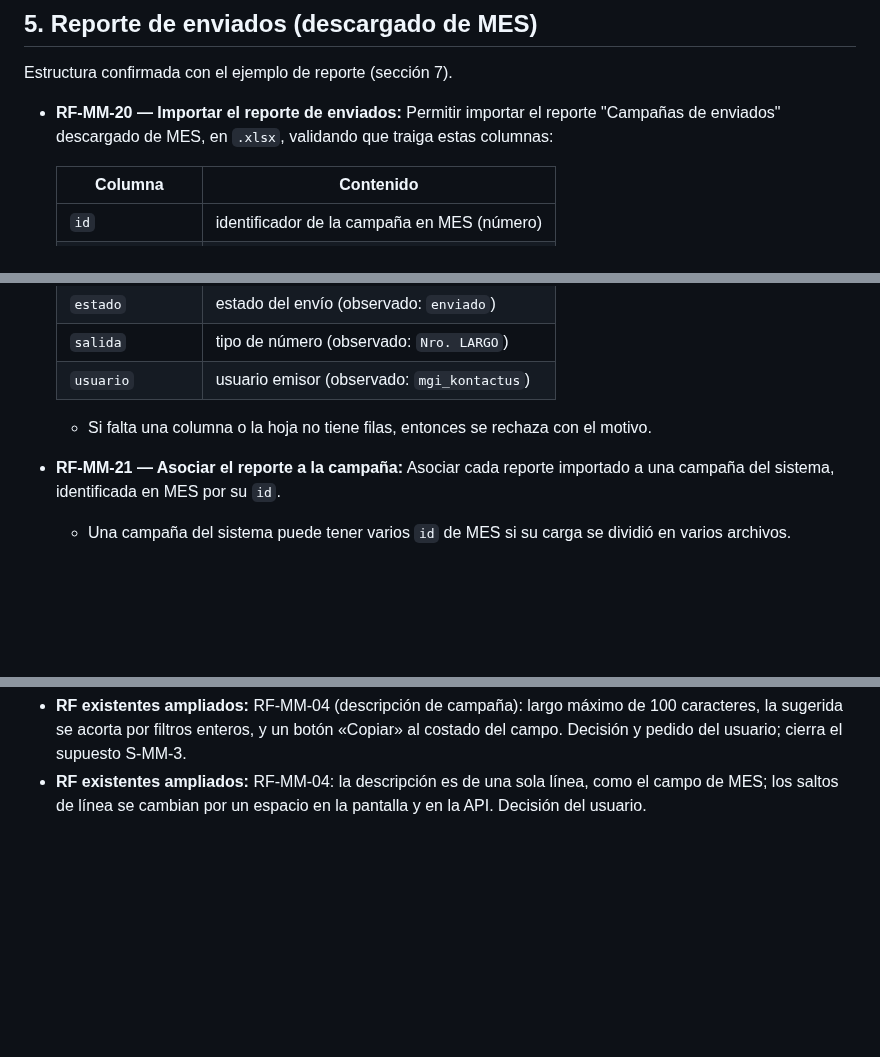
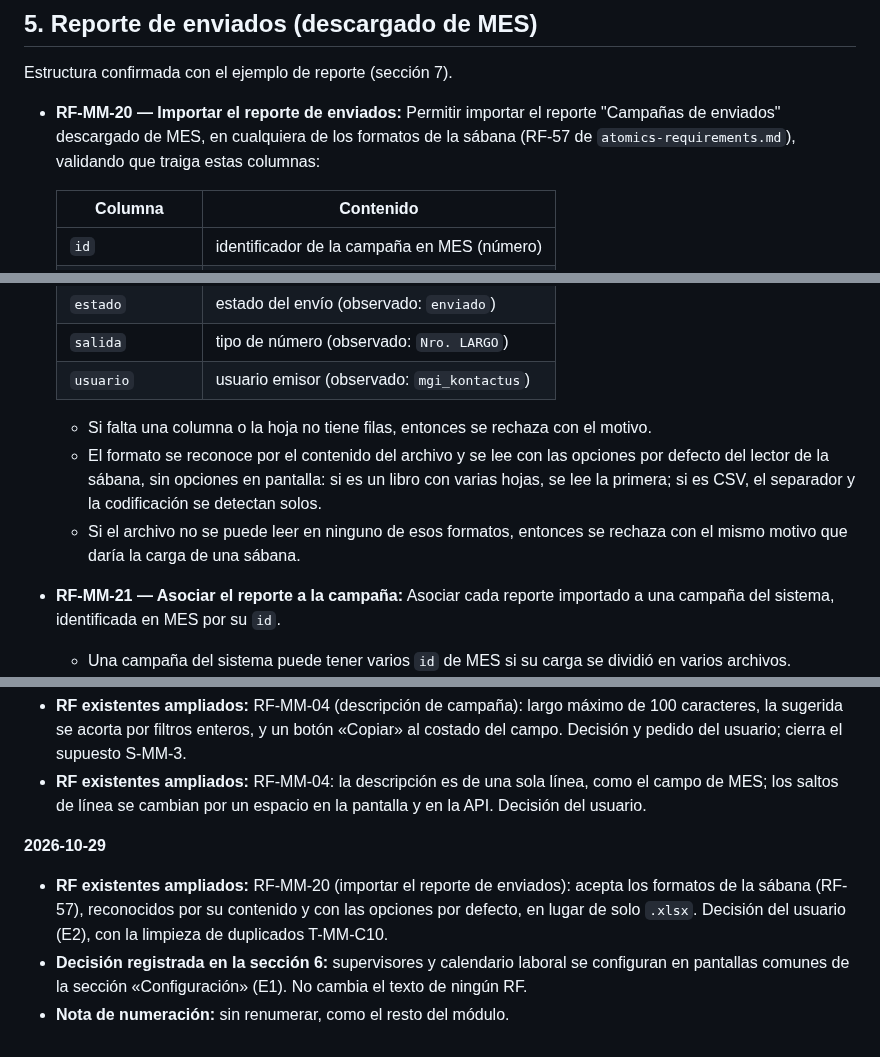
Before and after one commit to E-specter/auto_cusco, a Markdown page: docs/requerimientos-mowa-mes.md, 3 parts joined by grey strips. Rendered like a GitHub page; blank space fills up the shorter version.

Commit message:
docs: RF-MM-20 acepta los formatos de la sabana; supervisores y calendario fuera de MOWA MES
Decisiones del usuario del 2026-10-29 para la limpieza de duplicados
(T-MM-C10), registradas con la skill actualizar-requerimientos-rf:
- E2: RF-MM-20 ampliado. El reporte de enviados acepta los formatos de
  RF-57, reconocidos por su contenido y con las opciones por defecto
  (primera hoja; separador y codificacion detectados en CSV), sin
  opciones en pantalla.
- E1: en la seccion 6, supervisores y calendario laboral se configuran
  en pantallas comunes de la seccion Configuracion. No cambia el texto
  de ningun RF.
Sin codigo: no aplica ninguna capa de prueba.

Agente: architec
Co-Authored-By: Claude Opus 5.5 <noreply@anthropic.com>
Claude-Session: https://claude.ai/code/session_012EZEjowqJabzn5JLQSK2Uj

```diff
--- a/docs/requerimientos-mowa-mes.md
+++ b/docs/requerimientos-mowa-mes.md
@@ -188,7 +188,7 @@ Formato confirmado con el ejemplo de carga (sección 7).
 
 Estructura confirmada con el ejemplo de reporte (sección 7).
 
-* **RF-MM-20 — Importar el reporte de enviados:** Permitir importar el reporte "Campañas de enviados" descargado de MES, en `.xlsx`, validando que traiga estas columnas:
+* **RF-MM-20 — Importar el reporte de enviados:** Permitir importar el reporte "Campañas de enviados" descargado de MES, en cualquiera de los formatos de la sábana (RF-57 de `atomics-requirements.md`), validando que traiga estas columnas:
 
   | Columna | Contenido |
   |---|---|
@@ -202,6 +202,8 @@ Estructura confirmada con el ejemplo de reporte (sección 7).
   | `usuario` | usuario emisor (observado: `mgi_kontactus`) |
 
   * Si falta una columna o la hoja no tiene filas, entonces se rechaza con el motivo.
+  * El formato se reconoce por el contenido del archivo y se lee con las opciones por defecto del lector de la sábana, sin opciones en pantalla: si es un libro con varias hojas, se lee la primera; si es CSV, el separador y la codificación se detectan solos.
+  * Si el archivo no se puede leer en ninguno de esos formatos, entonces se rechaza con el mismo motivo que daría la carga de una sábana.
 * **RF-MM-21 — Asociar el reporte a la campaña:** Asociar cada reporte importado a una campaña del sistema, identificada en MES por su `id`.
   * Una campaña del sistema puede tener varios `id` de MES si su carga se dividió en varios archivos.
   * Si un mismo archivo de reporte trae varios `id` de MES, entonces cada `id` se asocia a la campaña elegida y se muestra su conteo por separado; si un `id` no coincide con ninguna fila cargada de la campaña, se advierte, porque probablemente es de otra campaña.
@@ -291,3 +295,8 @@ Queda abierto S-MM-1: depende de información externa (qué ofrece MES), no de u
 **2026-10-27**
 - **RF existentes ampliados:** RF-MM-04 (descripción de campaña): largo máximo de 100 caracteres, la sugerida se acorta por filtros enteros, y un botón «Copiar» al costado del campo. Decisión y pedido del usuario; cierra el supuesto S-MM-3.
 - **RF existentes ampliados:** RF-MM-04: la descripción es de una sola línea, como el campo de MES; los saltos de línea se cambian por un espacio en la pantalla y en la API. Decisión del usuario.
+
+**2026-10-29**
+- **RF existentes ampliados:** RF-MM-20 (importar el reporte de enviados): acepta los formatos de la sábana (RF-57), reconocidos por su contenido y con las opciones por defecto, en lugar de solo `.xlsx`. Decisión del usuario (E2), con la limpieza de duplicados T-MM-C10.
+- **Decisión registrada en la sección 6:** supervisores y calendario laboral se configuran en pantallas comunes de la sección «Configuración» (E1). No cambia el texto de ningún RF.
+- **Nota de numeración:** sin renumerar, como el resto del módulo.
```
Also changed, not shown: other parts of docs/requerimientos-mowa-mes.md (+2 -0 lines).
